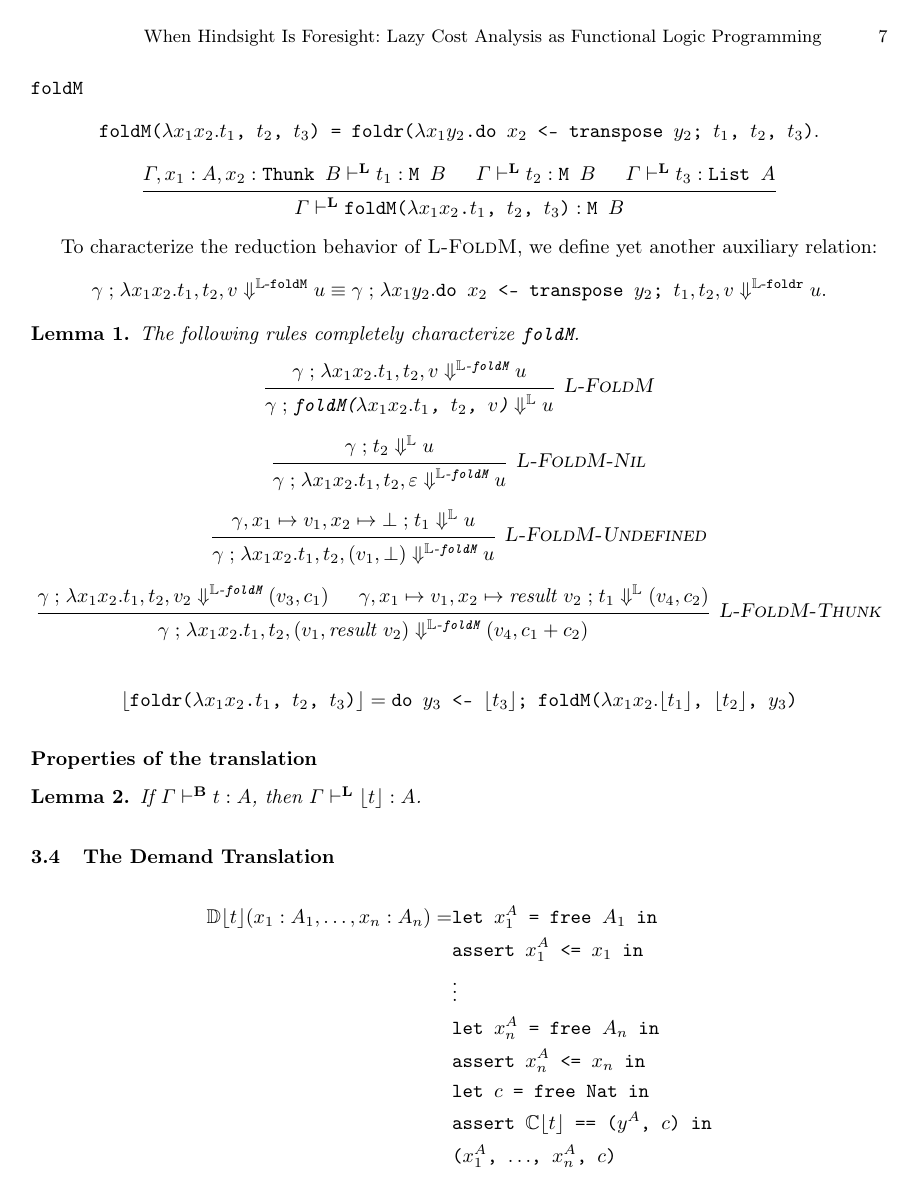
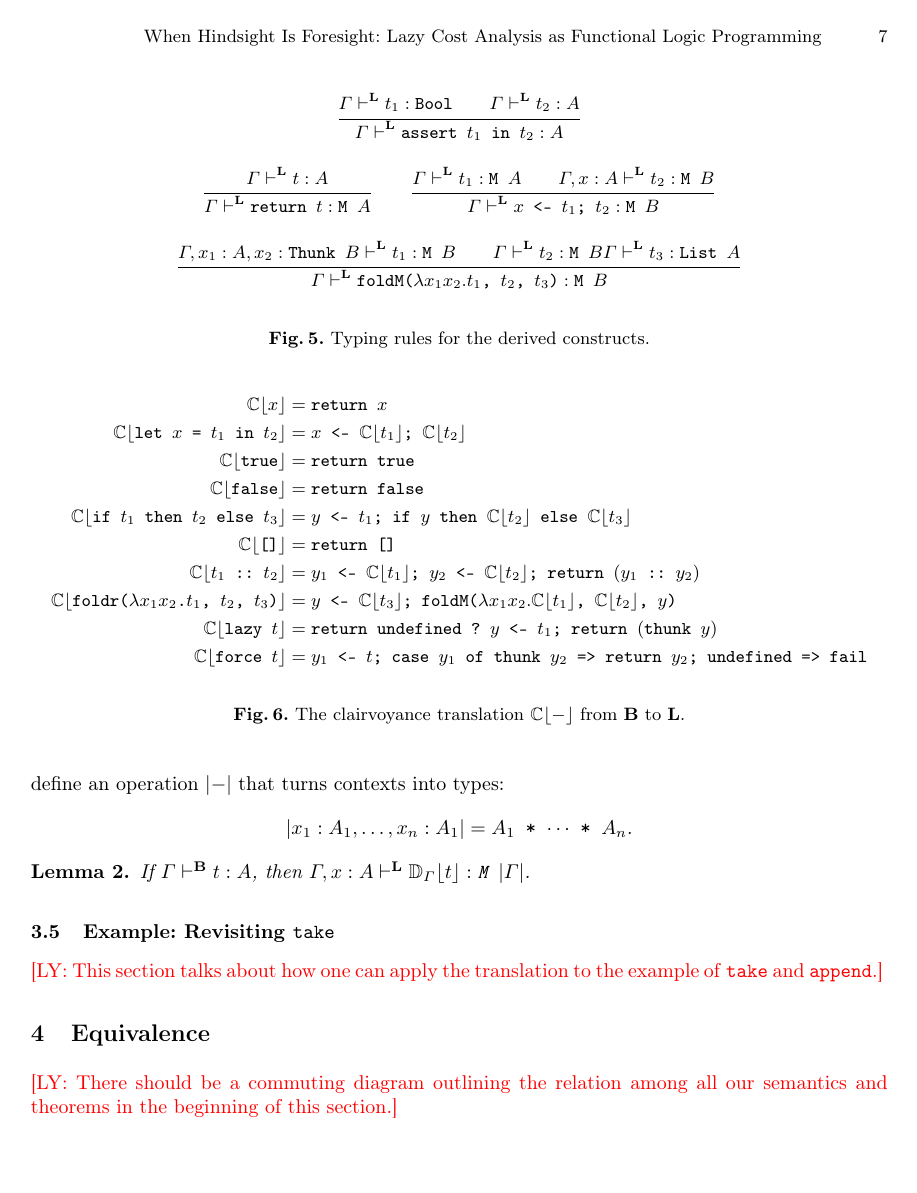
Before and after one commit to heraplem/logical-laziness-agda, a LaTeX thesis (paper/paper.tex, which reads paper/translation.tex): page 7 of 16. Compiled offline with pdfLaTeX.

Commit message:
paper | Several changes
- Define the clairvoyance translation
- Add the unit constructor and product projections to the logic language
- Comment out the unnecessary reductions proofs
- Succinctly define (most of) the derived constructs
- Remove a few unnecessary lemmas
- Fix the demand translation (the old one was incorrect)

```diff
--- a/paper/paper.tex
+++ b/paper/paper.tex
@@ -82,10 +82,7 @@
 \DeclarePairedDelimiter{\ceil}{\lceil}{\rceil}
 \DeclarePairedDelimiter{\floor}{\lfloor}{\rfloor}
 \DeclarePairedDelimiter{\verts}{\lvert}{\rvert}
-
-% theorem environments
-% \newtheorem{lemma}{Lemma}
-% \newtheorem{theorem}{Theorem}
+\DeclarePairedDelimiter{\Verts}{\lVert}{\rVert}
 
 % math notation
 \newcommand{\N}{\mathbb{N}}
@@ -119,12 +116,15 @@
 % terms
 \newcommand{\tletZ}{\texttt{let}}
 \newcommand{\tlet}[3]{\texttt{\tletZ\ \({#1}\)\ =\ \({#2}\)\ in\ \({#3}\)}}
+\newcommand{\tunit}{\texttt{()}}
 \newcommand{\ttrue}{\texttt{true}}
 \newcommand{\tfalse}{\texttt{false}}
 \newcommand{\teq}[2]{\texttt{\(#1\)\ ==\ \(#2\)}}
 \newcommand{\tle}[2]{\texttt{\(#1\)\ <=\ \(#2\)}}
 \newcommand{\tif}[3]{\texttt{if\ \({#1}\)\ then\ \({#2}\)\ else\ \({#3}\)}}
 \newcommand{\tpair}[2]{\texttt{(\(#1\),\ \(#2\))}}
+\newcommand{\tfst}[1]{\texttt{fst\ \(#1\)}}
+\newcommand{\tsnd}[1]{\texttt{snd\ \(#1\)}}
 \newcommand{\tadd}[2]{\texttt{\(#1\)\ +\ \(#2\)}}
 \newcommand{\tnil}{\texttt{[]}}
 \newcommand{\tcons}[2]{\texttt{\(#1\)\ ::\ \(#2\)}}
@@ -144,8 +144,9 @@
 \newcommand{\tfreeZ}{\texttt{free}}
 \newcommand{\tfree}[1]{\texttt{\tfreeZ\ \(#1\)}}
 \newcommand{\tfail}{\texttt{fail}}
-\newcommand{\tassert}[1]{\texttt{assert\ \(#1\)}}
+\newcommand{\tassert}[2]{\texttt{assert\ \(#1\)\ in \(#2\)}}
 \newcommand{\treturn}[1]{\texttt{return\ \(#1\)}}
+\newcommand{\tdo}[3]{\texttt{\(#1\)\ <-\ \(#2\);\ \(#3\)}}
 \newcommand{\ttranspose}[1]{\texttt{transpose\ \(#1\)}}
 \newcommand{\tfoldMZ}{\texttt{foldM}}
 \newcommand{\tfoldM}[5]{\texttt{\tfoldMZ(\(\lambda {#1}{#2}.{#3}\),\ \(#4\),\ \(#5\))}}
@@ -199,7 +200,7 @@
 
 % translations
 \newcommand{\transC}[1]{\SC\floor{#1}}
-\newcommand{\transD}[2]{\SD\floor{#1}({#2})}
+\newcommand{\transD}[2]{\SD_{#2}\floor{#1}}
 
 % rules font
 \newcommand{\rulename}[1]{\textsc{#1}}
--- a/paper/translation.tex
+++ b/paper/translation.tex
@@ -212,19 +214,16 @@ We now define some constructs on the terms in \( \LL \).  For each construct \(
 
-\subsubsection{\texttt{foldM}}
+% \subsubsection{\texttt{foldM}}
 
-\[
-  \texttt{\tfoldM{x_1}{x_2}{t_1}{t_2}{t_3} = \tfoldr{x_1}{y_2}{\texttt{do \(x_2\) <- \ttranspose{y_2}; \(t_1\)}}{t_2}{t_3}} .
-\]
+% \[
+%   \texttt{\tfoldM{x_1}{x_2}{t_1}{t_2}{t_3} = \tfoldr{x_1}{y_2}{\texttt{do \(x_2\) <- \ttranspose{y_2}; \(t_1\)}}{t_2}{t_3}} .
+% \]
 
-\begin{center}
-  \begin{prooftree}
-    \hypo{\TL{\Gamma, x_1 : A, x_2 : \TThunk{B}}{t_1}{\TM{B}}}
-    \hypo{\TL{\Gamma}{t_2}{\TM{B}}}
-    \hypo{\TL{\Gamma}{t_3}{\TList{A}}}
-    \infer3{\TL{\Gamma}{\texttt{foldM(\(\lambda x_1 x_2\).\(t_1\), \(t_2\), \(t_3\))}}{\TM{B}}}
-  \end{prooftree}
-\end{center}
+% \begin{center}
+%   \begin{prooftree}
+%     \hypo{\TL{\Gamma, x_1 : A, x_2 : \TThunk{B}}{t_1}{\TM{B}}}
+%     \hypo{\TL{\Gamma}{t_2}{\TM{B}}}
+%     \hypo{\TL{\Gamma}{t_3}{\TList{A}}}
+%     \infer3{\TL{\Gamma}{\texttt{foldM(\(\lambda x_1 x_2\).\(t_1\), \(t_2\), \(t_3\))}}{\TM{B}}}
+%   \end{prooftree}
+% \end{center}
 
-To characterize the reduction behavior of \( \rulename{L-FoldM} \), we define yet another auxiliary relation:
-\[
-  \ELFM{\gamma}{x_1}{x_2}{t_1}{t_2}{v}{u} \equiv \ELF{\gamma}{x_1}{y_2}{\texttt{do \(x_2\) <- \ttranspose{y_2}; \(t_1\)}}{t_2}{v}{u} .
@@ -231,0 +319,29 @@ To characterize the reduction behavior of \( \rulename{L-FoldM} \), we define ye
+\end{figure}
+
+%   \texttt{transpose \(t\)} = \texttt{case \(t\) of } & \texttt{thunk \(y_1\) -> do $y_2$ <- $y_1$; return (\tthunk{y_2})} \\ & \texttt{undefined -> return undefined}
+
+\begin{figure}[t]
+  \centering
+  \begin{mathpar}
+    \inferrule{\TL{\Gamma}{t_1}{\TBool} \\ \TL{\Gamma}{t_2}{A}}{\TL{\Gamma}{\tassert{t_1}{t_2}}{A}} \\
+    \inferrule{\TL{\Gamma}{t}{A}}{\TL{\Gamma}{\treturn{t}}{\TM{A}}} \qquad
+    \inferrule{\TL{\Gamma}{t_1}{\TM{A}} \\ \TL{\Gamma, x : A}{t_2}{\TM{B}}}{\TL{\Gamma}{\texttt{\tdo{x}{t_1}{t_2}}}{\TM{B}}} \\
+    \inferrule{\TL{\Gamma, x_1 : A, x_2 : \TThunk{B}}{t_1}{\TM{B}} \\ \TL{\Gamma}{t_2}{\TM{B}} \TL{\Gamma}{t_3}{\TList{A}}}{\TL{\Gamma}{\tfoldM{x_1}{x_2}{t_1}{t_2}{t_3}}{\TM{B}}}
+  \end{mathpar}
+  \caption{Typing rules for the derived constructs.}
+\end{figure}
+
+\begin{figure}[t]
+  \begin{align*}
+    \transC{x} &= \treturn{x} \\
+    \transC{\tlet{x}{t_1}{t_2}} &= \tdo{x}{\transC{t_1}}{\transC{t_2}} \\
+    \transC{\ttrue{}} &= \treturn{\ttrue{}} \\
+    \transC{\tfalse{}} &= \treturn{\tfalse{}} \\
+    \transC{\tif{t_1}{t_2}{t_3}} &= \tdo{y}{t_1}{\tif{y}{\transC{t_2}}{\transC{t_3}}} \\
+    \transC{\tnil{}} &= \treturn{\tnil{}} \\
+    \transC{\tcons{t_1}{t_2}} &= \tdo{y_1}{\transC{t_1}}{\tdo{y_2}{\transC{t_2}}{\treturn{(\tcons{y_1}{y_2})}}} \\
+    \transC{\tfoldr{x_1}{x_2}{t_1}{t_2}{t_3}} &= \tdo{y}{\transC{t_3}}{\tfoldM{x_1}{x_2}{\transC{t_1}}{\transC{t_2}}{y}} \\
+    \transC{\tlazy{t}} &= \tchoose{\treturn{\tundefined}}{\tdo{y}{t_1}{\treturn(\tthunk{y})}} \\
+    \transC{\tforce{t}} &= \tdo{y_1}{t}{\tcase{y_1}{y_2}{\treturn{y_2}}{\tfail}}
+  \end{align*}
+  \caption{The clairvoyance translation \(\transC{-}\) from \(\LB\) to \(\LL\).}
@@ -232,85 +352,2 @@ To characterize the reduction behavior of \( \rulename{L-FoldM} \), we define ye
 
 \begin{lemma}
-  The following rules completely characterize \( \tfoldMZ \).
-  \begin{center}
-    \begin{prooftree}
-      \hypo{\ELFM{\gamma}{x_1}{x_2}{t_1}{t_2}{v}{u}}
-      \infer1[\rulename{L-FoldM}]{\EL{\gamma}{\tfoldM{x_1}{x_2}{t_1}{t_2}{v}}{u}}
-    \end{prooftree}
-  \end{center}\begin{center}
-    \begin{prooftree}
-      \hypo{\EL{\gamma}{t_2}{u}}
-      \infer1[\rulename{L-FoldM-Nil}]{\ELFM{\gamma}{x_1}{x_2}{t_1}{t_2}{\varepsilon}{u}}
-    \end{prooftree}
-  \end{center}
-  \begin{center}
-    \begin{prooftree}
-      \hypo{\EL{\gamma, x_1 \mapsto v_1, x_2 \mapsto \sundefined}{t_1}{u}}
-      \infer1[\rulename{L-FoldM-Undefined}]{\ELFM{\gamma}{x_1}{x_2}{t_1}{t_2}{\scons{v_1}{\sundefined}}{u}}
-    \end{prooftree}
-  \end{center}
-  \begin{center}
-    \begin{prooftree}
-      \hypo{\ELFM{\gamma}{x_1}{x_2}{t_1}{t_2}{v_2}{\spair{v_3}{c_1}}}
-      \hypo{\EL{\gamma, x_1 \mapsto v_1, x_2 \mapsto \sthunk{v_2}}{t_1}{\spair{v_4}{c_2}}}
-      \infer2[\rulename{L-FoldM-Thunk}]{\ELFM{\gamma}{x_1}{x_2}{t_1}{t_2}{\scons{v_1}{\sthunk{v_2}}}{\spair{v_4}{c_1 + c_2}}}
-    \end{prooftree}
-  \end{center}
-\end{lemma}
-\ifextended
-\begin{proof}
-  We first prove validity.
-  \newpage
-  \begin{landscape}
-    \begin{itemize}
-    \item \textbf{\rulename{L-FoldM}.}
-      \begin{center}
-        \begin{prooftree}
-          \hypo{\ELF{\gamma}{x_1}{y_2}{\texttt{do \(x_2\) <- \ttranspose{y_2}; \(t_1\)}}{t_2}{v}{u}}
-          \infer1[\rulename{L-Foldr}]{\EL{\gamma}{\tfoldr{x_1}{y_2}{\texttt{do \(x_2\) <- \ttranspose{y_2}; \(t_1\)}}{t_2}{v}}{u}}
-        \end{prooftree}
-      \end{center}
-    \item \textbf{\rulename{L-FoldM-Nil}.}
-      \begin{center}
-        \begin{prooftree}
-          \hypo{\EL{\gamma}{t_2}{u}}
-          \infer1[\rulename{L-Foldr-Nil}]{\ELF{\gamma}{x_1}{y_2}{\texttt{do \(x_2\) <- \ttranspose{y_2}; \(t_1\)}}{t_2}{\varepsilon}{u}}
-        \end{prooftree}
-      \end{center}
-    \item \textbf{\rulename{L-FoldM-Undefined}.}
-      \begin{center}
-        \begin{prooftree}
-          \infer0[\rulename{L-Var}]{\EL{\gamma, x_1 \mapsto v_1, y_2 \mapsto \bot}{y_2}{\bot}}
-          \infer1[\rulename{L-Transpose-Undefined}]{\EL{\gamma, x_1 \mapsto v_1, y_2 \mapsto \bot}{\ttranspose{y_2}}{\spair{\bot}{0}}}
-          \hypo{\EL{\gamma, x_1 \mapsto v_1, y_2 \mapsto \bot, x_2 \mapsto \sundefined}{t_1}{u}}
-          \infer2[\rulename{L-Bind}]{\EL{\gamma, x_1 \mapsto v_1, y_2 \mapsto \bot}{\texttt{do \(x_2\) <- \ttranspose{y_2}; \(t_1\)}}{u}}
-          \infer1[\rulename{L-Foldr-Undefined}]{\ELF{\gamma}{x_1}{y_2}{\texttt{do \(x_2\) <- \ttranspose{y_2}; \(t_1\)}}{t_2}{\scons{v_1}{\sundefined}}{u}}
-        \end{prooftree}
-      \end{center}
-    \item \textbf{\rulename{L-FoldM-Thunk}.}  By induction, \( \ELF{\gamma}{x_1}{y_2}{\texttt{do \(x_2\) <- \ttranspose{y_2}; \(t_1\)}}{t_2}{v_2}{v_3} \).  Then,
-      \begin{center}
-        \begin{prooftree}
-          \hypo{\ELF{\gamma}{x_1}{y_2}{\texttt{do \(x_2\) <- \ttranspose{y_2}; \(t_1\)}}{t_2}{v_2}{v_3}}
-          \infer0[\rulename{L-Var}]{\EL{\gamma, x_1 \mapsto v_1, y_2 \mapsto \sthunk{\spair{v_3}{c_1}}}{y_2}{\sthunk{\spair{v_3}{c_1}}}}
-          \infer1[\rulename{L-Transpose-Thunk}]{\EL{\gamma, x_1 \mapsto v_1, y_2 \mapsto \sthunk{\spair{v_3}{c_1}}}{\ttranspose{y_2}}{\spair{\sthunk{v_3}}{c_1}}}
-          \hypo{\EL{\gamma, x_1 \mapsto v_1, y_2 \mapsto \sthunk{\spair{v_3}{c_2}}, x_2 \mapsto \sthunk{v_2}}{t_1}{\spair{v_4}{c_2}}}
-          \infer2[\rulename{L-Bind}]{\EL{\gamma, x_1 \mapsto v_1, y_2 \mapsto \sthunk{\spair{v_3}{c_2}}}{\texttt{do \(x_2\) <- \ttranspose{y_2}; \(t_1\)}}{\spair{v_4}{c_1 + c_2}}}
-          \infer2[\rulename{L-Foldr-Thunk}]{\ELF{\gamma}{x_1}{y_2}{\texttt{do \(x_2\) <- \ttranspose{y_2}; \(t_1\)}}{t_2}{\scons{v_1}{\sthunk{v_2}}}{\spair{v_4}{c_1 + c_2}}}
-        \end{prooftree}
-      \end{center}
-    \end{itemize}
-    To prove completeness, repeatedly apply inversion principles to find that any derivation of \( \tfoldM{x_1}{x_2}{t_1}{t_2}{v}{u} \) must have the form of one of the preceding derivations.
-  \end{landscape}
-\end{proof}
-\fi
-
-\begin{center}
-  \begin{align*}
-    \floor{\tfoldr{x_1}{x_2}{t_1}{t_2}{t_3}} &= \texttt{do $y_3$ <- \(\floor{t_3}\); \tfoldM{x_1}{x_2}{\floor{t_1}}{\floor{t_2}}{y_3}}
-  \end{align*}
-\end{center}
-
-\subsubsection{Properties of the translation}
-
-\begin{lemma}
-  If \( \TB{\Gamma}{t}{A} \), then \( \TL{\Gamma}{\floor{t}}{A} \).
@@ -321,9 +362,4 @@ To characterize the reduction behavior of \( \rulename{L-FoldM} \), we define ye
 \begin{align*}
-  \transD{t}{x_1 : A_1, \ldots, x_n : A_n} = &\texttt{let \( x^A_1 \) = \tfree{A_1} in} \\
-                                             &\texttt{assert \tle{x^A_1}{x_1} in} \\
+  \transD{t}{x_1 : A_1, \ldots, x_n : A_n} = &\texttt{let \( x'_1 \) = \tfree{A_1} in} \\
+                                             &\texttt{assert \tle{x'_1}{x_1} in} \\
                                              &\vdots \\
-                                             &\texttt{let \( x^A_n \) = \tfree{A_n} in} \\
-                                             &\texttt{assert \tle{x^A_n}{x_n} in} \\
-                                             &\texttt{let \( c \) = \tfree{\TNat} in} \\
-                                             &\texttt{assert \teq{\transC{t}}{\tpair{y^A}{c}} in} \\
-                                             &\texttt{(\( x^A_1 \), \( \ldots \), \( x^A_n \), \( c \))}
@@ -331,3 +374,11 @@ To characterize the reduction behavior of \( \rulename{L-FoldM} \), we define ye
+Since the demand translation is intended to simulate demand semantics, it must evaluate to ``the same sort of thing'' as demand semantics, \ie an environment of approximations. To that end, we define an operation \( \verts{-} \) that turns contexts into types:
+\[
+  \verts{x_1 : A_1, \ldots, x_n : A_1} = \TProd{A_1}{\TProd{\cdots}{A_n}} .
+\]
+
+\begin{lemma}
+  If \( \TB{\Gamma}{t}{A} \), then \( \TL{\Gamma, x : A}{\transD{t}{\Gamma}}{\TM{\verts{\Gamma}}} \).
+\end{lemma}
 
 \subsection{Example: Revisiting \texttt{take}}
 
```
Also changed, not shown: paper/appendix.tex (+1 -2 lines), paper/equiv.tex (+1 -8 lines), paper/translation.tex (227 more changed lines).
